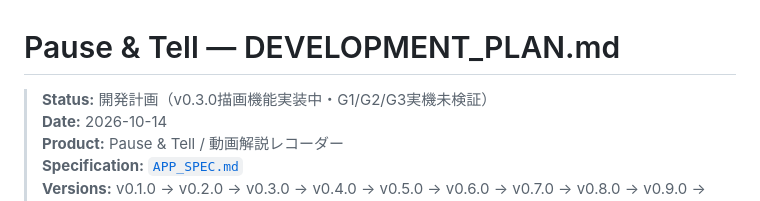
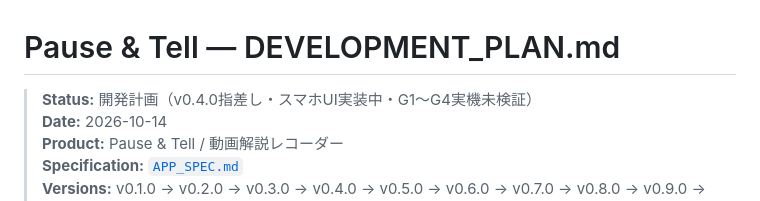
Before and after one commit to ttomohisa/htmlapps-pause-and-tell, a Markdown page: DEVELOPMENT_PLAN.md, the part around the change. GitHub-like rendering.

Commit message:
docs: align DEVELOPMENT_PLAN.md with v0.4.0 pointer/mobile behavior

```diff
--- a/DEVELOPMENT_PLAN.md
+++ b/DEVELOPMENT_PLAN.md
@@ -1,6 +1,6 @@
 # Pause & Tell — DEVELOPMENT_PLAN.md
 
-> **Status:** 開発計画（v0.3.0描画機能実装中・G1/G2/G3実機未検証）
+> **Status:** 開発計画（v0.4.0指差し・スマホUI実装中・G1〜G4実機未検証）
 > **Date:** 2026-10-14
 > **Product:** Pause & Tell / 動画解説レコーダー
 > **Specification:** [`APP_SPEC.md`](APP_SPEC.md)
```
